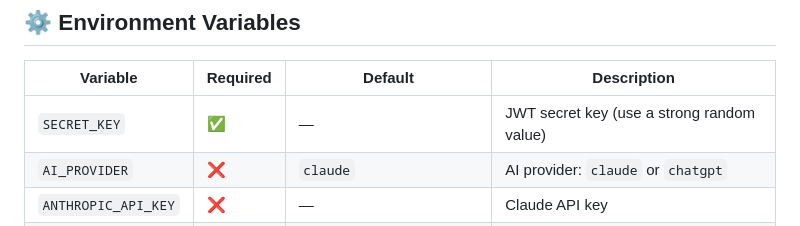
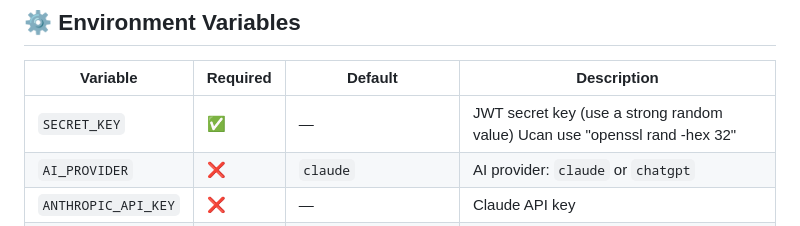
Before and after one commit to gaelgael5/ShellIA, a Markdown page: README.md, the part around the change. Drawn GitHub-style.

Commit message:
Update README with JWT secret key generation infoAdd info in the readme
Added a note on generating a strong JWT secret key using OpenSSL.

```diff
--- a/README.md
+++ b/README.md
@@ -116,7 +116,7 @@ Open http://localhost:8000 🎉
 
 | Variable | Required | Default | Description |
 |----------|----------|---------|-------------|
-| `SECRET_KEY` | ✅ | — | JWT secret key (use a strong random value) |
+| `SECRET_KEY` | ✅ | — | JWT secret key (use a strong random value) Ucan use "openssl rand -hex 32" |
 | `AI_PROVIDER` | ❌ | `claude` | AI provider: `claude` or `chatgpt` |
 | `ANTHROPIC_API_KEY` | ❌ | — | Claude API key |
 | `OPENAI_API_KEY` | ❌ | — | OpenAI API key |
```
